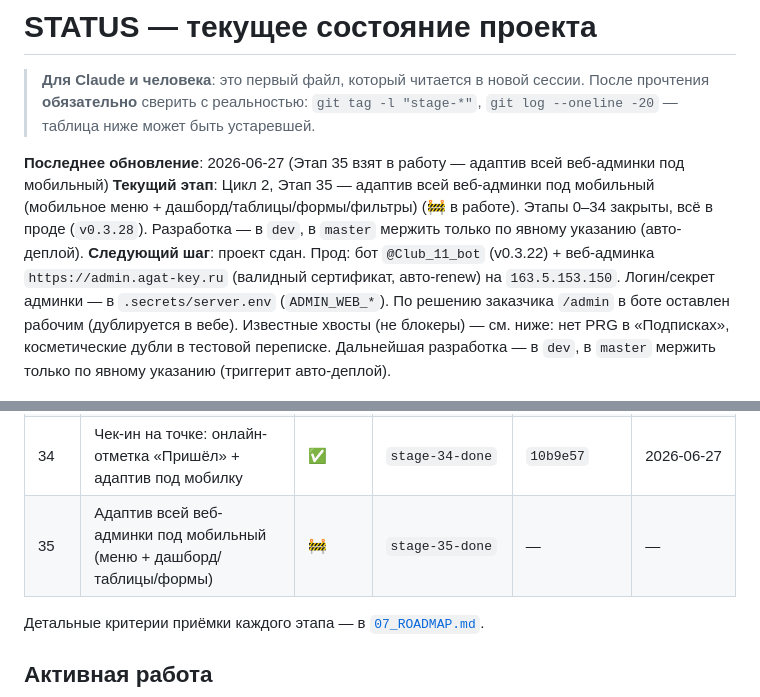
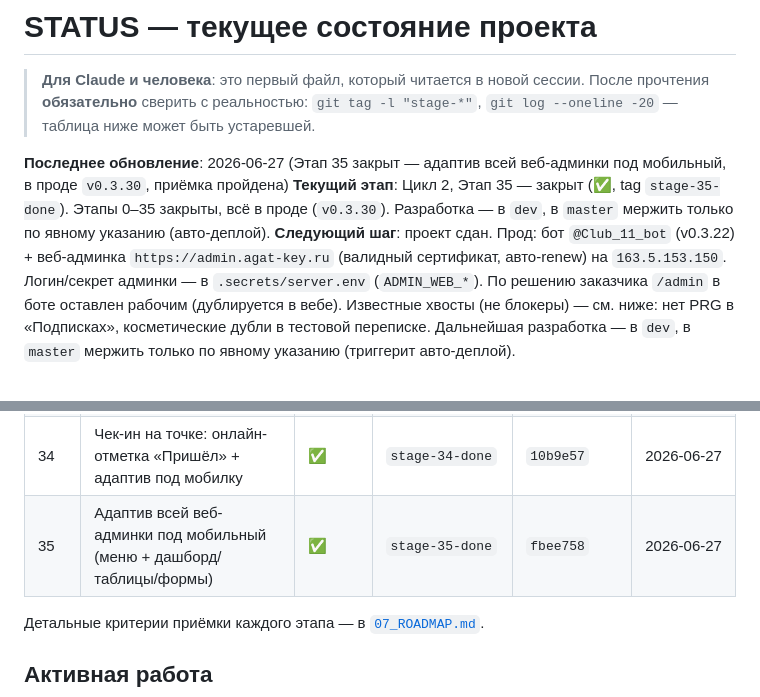
Before and after one commit to dimatolpygin/club_order, a Markdown page: docs/STATUS.md, 2 parts joined by grey strips. GitHub-like rendering.

Commit message:
chore(status): close stage 35 — адаптив всей веб-админки под мобильный в проде, приёмка пройдена
Co-Authored-By: Claude Opus 4.8 <noreply@anthropic.com>

```diff
--- a/docs/STATUS.md
+++ b/docs/STATUS.md
@@ -4,8 +4,8 @@
 > прочтения **обязательно** сверить с реальностью: `git tag -l "stage-*"`,
 > `git log --oneline -20` — таблица ниже может быть устаревшей.
 
-**Последнее обновление**: 2026-06-27 (Этап 35 взят в работу — адаптив всей веб-админки под мобильный)
-**Текущий этап**: Цикл 2, Этап 35 — адаптив всей веб-админки под мобильный (мобильное меню + дашборд/таблицы/формы/фильтры) (🚧 в работе). Этапы 0–34 закрыты, всё в проде (`v0.3.28`). Разработка — в `dev`, в `master` мержить только по явному указанию (авто-деплой).
+**Последнее обновление**: 2026-06-27 (Этап 35 закрыт — адаптив всей веб-админки под мобильный, в проде `v0.3.30`, приёмка пройдена)
+**Текущий этап**: Цикл 2, Этап 35 — закрыт (✅, tag `stage-35-done`). Этапы 0–35 закрыты, всё в проде (`v0.3.30`). Разработка — в `dev`, в `master` мержить только по явному указанию (авто-деплой).
 **Следующий шаг**: проект сдан. Прод: бот `@Club_11_bot` (v0.3.22) + веб-админка `https://admin.agat-key.ru` (валидный сертификат, авто-renew) на `163.5.153.150`. Логин/секрет админки — в `.secrets/server.env` (`ADMIN_WEB_*`). По решению заказчика `/admin` в боте оставлен рабочим (дублируется в вебе). Известные хвосты (не блокеры) — см. ниже: нет PRG в «Подписках», косметические дубли в тестовой переписке. Дальнейшая разработка — в `dev`, в `master` мержить только по явному указанию (триггерит авто-деплой).
 
 ---
@@ -57,7 +57,7 @@
 | 32 | Веб-админка «Билеты»: поиск/фильтры/пагинация/CSV на вход | ✅ | `stage-32-done` | `7b97f5a` | 2026-06-27 |
 | 33 | Номер билета (бот + поиск в админке) + фикс вёрстки даты | ✅ | `stage-33-done` | `3d2f201` | 2026-06-27 |
 | 34 | Чек-ин на точке: онлайн-отметка «Пришёл» + адаптив под мобилку | ✅ | `stage-34-done` | `10b9e57` | 2026-06-27 |
-| 35 | Адаптив всей веб-админки под мобильный (меню + дашборд/таблицы/формы) | 🚧 | `stage-35-done` | — | — |
+| 35 | Адаптив всей веб-админки под мобильный (меню + дашборд/таблицы/формы) | ✅ | `stage-35-done` | `fbee758` | 2026-06-27 |
 
 Детальные критерии приёмки каждого этапа — в [`07_ROADMAP.md`](07_ROADMAP.md).
 
```
Also changed, not shown: other parts of docs/STATUS.md (+2 -0 lines), docs/07_ROADMAP.md (+5 -5 lines).
